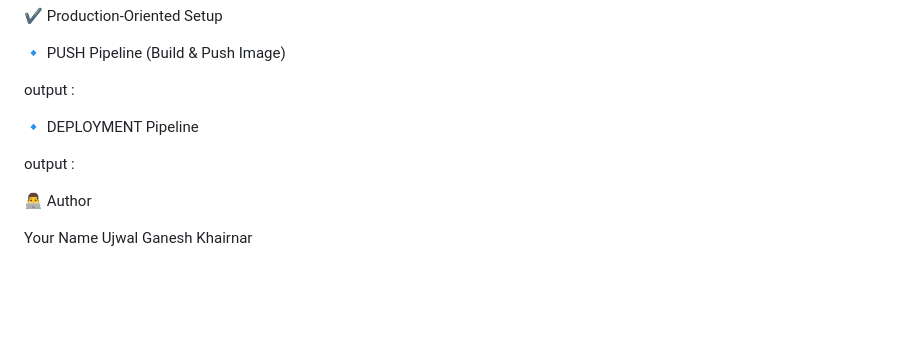
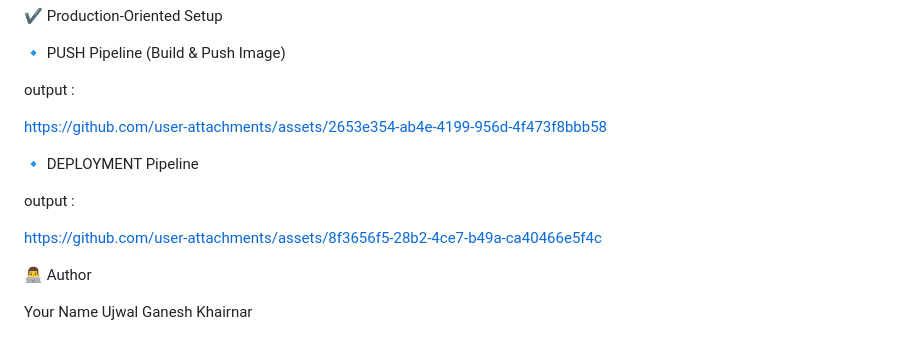
Before and after one commit to Ujwalkhairnar2004/docker-project, a Markdown page: README.md, the part around the change. Rendered like a GitHub page; blank space fills up the shorter version.

```diff
--- a/README.md
+++ b/README.md
@@ -151,11 +151,14 @@ Use Jenkins Credentials Manager for secure authentication.
 
  output :
 
+https://github.com/user-attachments/assets/2653e354-ab4e-4199-956d-4f473f8bbb58
 
  🔹 DEPLOYMENT Pipeline
 
  output :
 
+https://github.com/user-attachments/assets/8f3656f5-28b2-4ce7-b49a-ca40466e5f4c
+
 👨‍💻 Author
 
 Your Name
```
